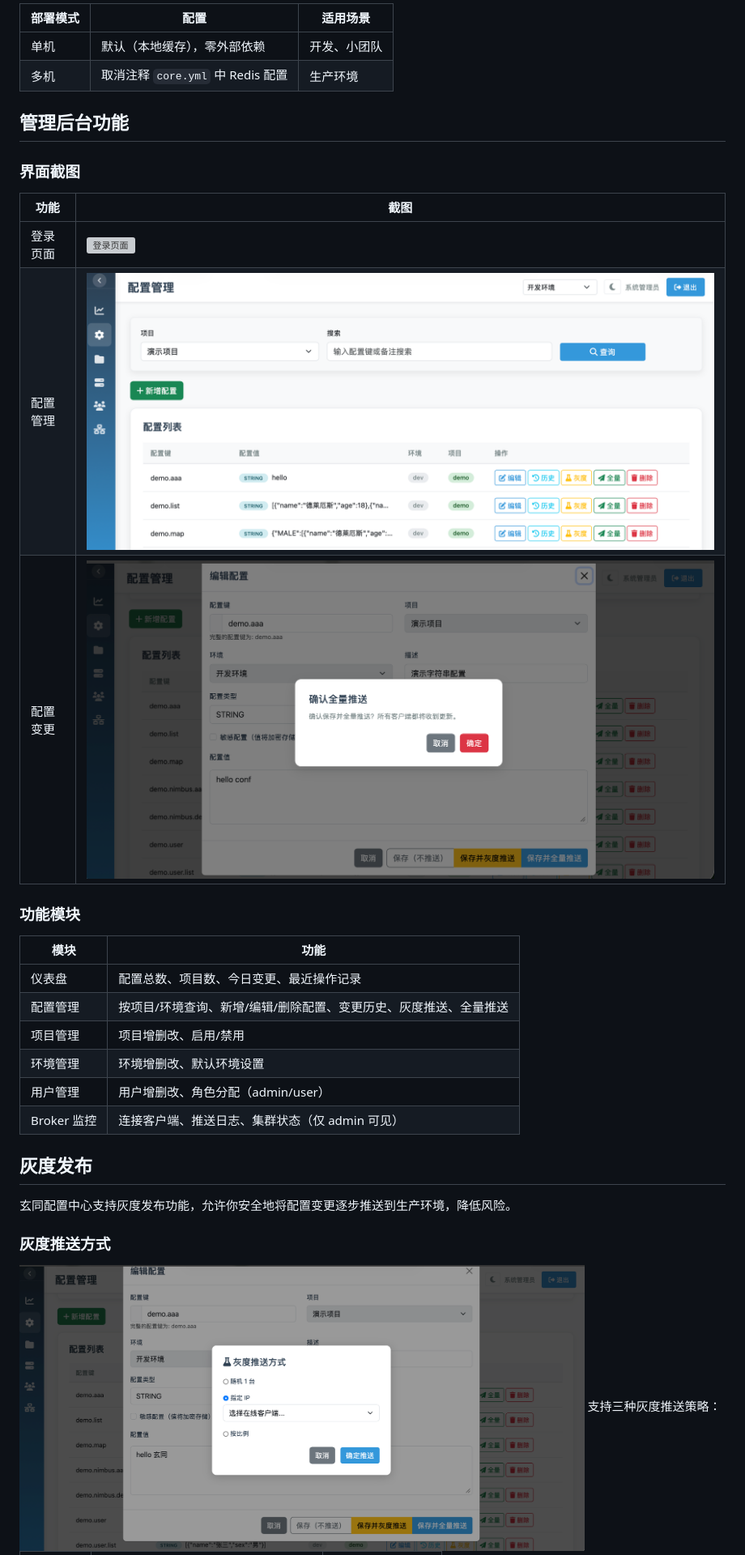
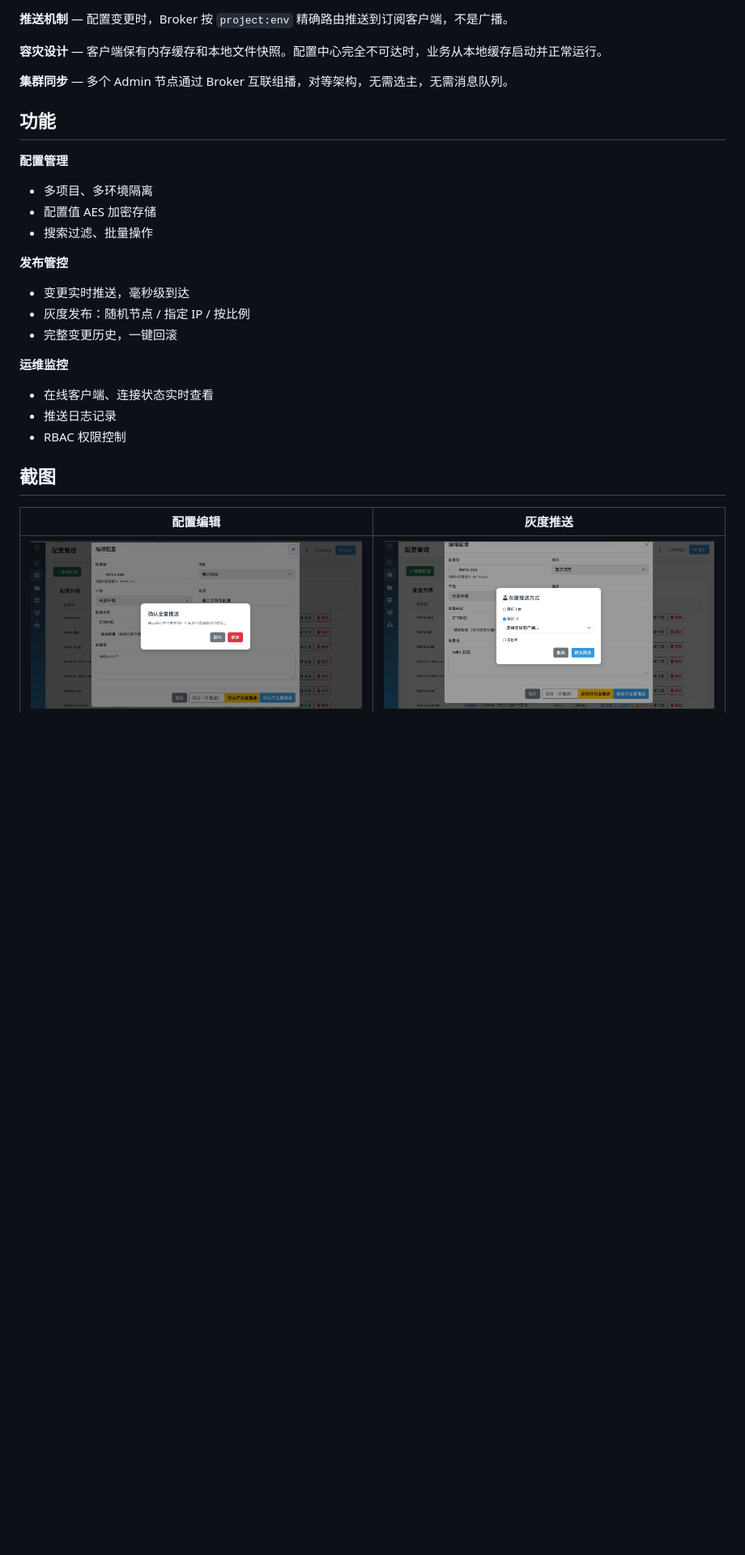
Before and after one commit to wang-jianwu/xuantong, a Markdown page: README.md, the part around one of its changes. Shown at 81% size. Drawn GitHub-style; blank space fills up the shorter version; grey boxes are pictures that could not be loaded.

````diff
--- a/README.md
+++ b/README.md
@@ -194,36 +179,31 @@ public class AppConfig {
 ```
 
-| 部署模式 | 配置 | 适用场景 |
-|---------|------|---------|
-| 单机 | 默认（本地缓存），零外部依赖 | 开发、小团队 |
-| 多机 | 取消注释 `core.yml` 中 Redis 配置 | 生产环境 |
+**推送机制** — 配置变更时，Broker 按 `project:env` 精确路由推送到订阅客户端，不是广播。
 
-## 管理后台功能
+**容灾设计** — 客户端保有内存缓存和本地文件快照。配置中心完全不可达时，业务从本地缓存启动并正常运行。
 
-### 界面截图
+**集群同步** — 多个 Admin 节点通过 Broker 互联组播，对等架构，无需选主，无需消息队列。
 
-| 功能   | 截图                                                 |
-|------|----------------------------------------------------|
-| 登录页面 | <img src="img/img_01.png" alt="登录页面" width="100%"> |
-| 配置管理 | <img src="img/img_02.png" alt="配置管理" width="100%"> |
-| 配置变更 | <img src="img/img_03.png" alt="配置管理" width="100%"> |
+## 功能
 
-### 功能模块
+**配置管理**
+- 多项目、多环境隔离
+- 配置值 AES 加密存储
+- 搜索过滤、批量操作
 
-| 模块 | 功能 |
-|------|------|
-| 仪表盘 | 配置总数、项目数、今日变更、最近操作记录 |
-| 配置管理 | 按项目/环境查询、新增/编辑/删除配置、变更历史、灰度推送、全量推送 |
-| 项目管理 | 项目增删改、启用/禁用 |
-| 环境管理 | 环境增删改、默认环境设置 |
-| 用户管理 | 用户增删改、角色分配（admin/user） |
-| Broker 监控 | 连接客户端、推送日志、集群状态（仅 admin 可见） |
+**发布管控**
+- 变更实时推送，毫秒级到达
+- 灰度发布：随机节点 / 指定 IP / 按比例
+- 完整变更历史，一键回滚
 
-## 灰度发布
+**运维监控**
+- 在线客户端、连接状态实时查看
+- 推送日志记录
+- RBAC 权限控制
 
-玄同配置中心支持灰度发布功能，允许你安全地将配置变更逐步推送到生产环境，降低风险。
+## 截图
 
-### 灰度推送方式
-<img src="img/img_04.png" alt="全量推送确认" width="80%">
-支持三种灰度推送策略：
+| 配置编辑 | 灰度推送 |
+|:---:|:---:|
+| <img src="img/img_03.png" width="100%"> | <img src="img/img_04.png" width="100%"> |
 
````
Also changed, not shown: other parts of README.md (+55 -188 lines).
